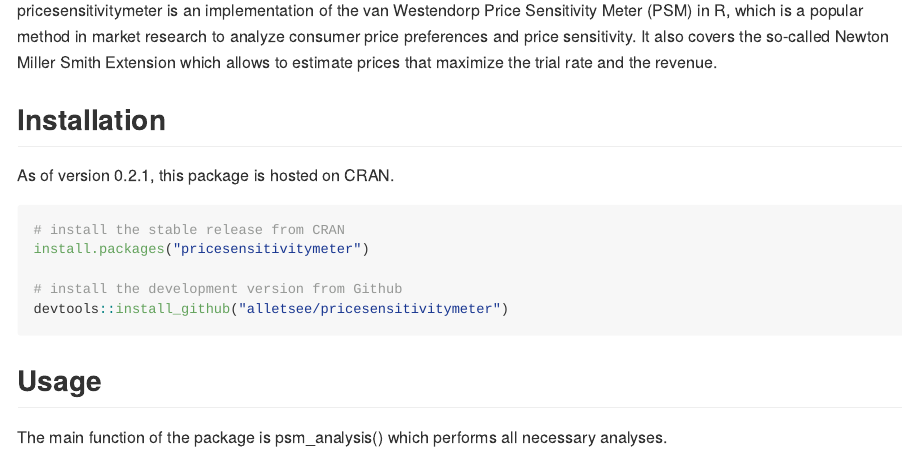
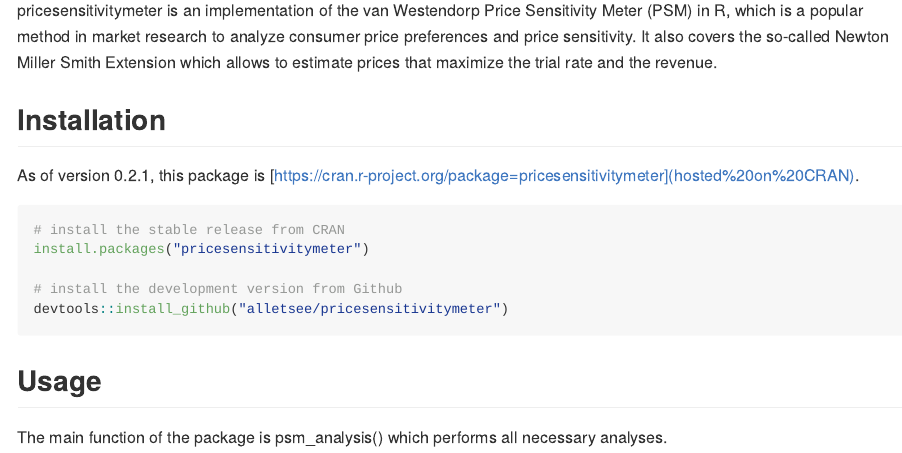
Before and after one commit to max-alletsee/pricesensitivitymeter, an R Markdown document (README.Rmd): the page in a window 1100 px wide, from 180 px down. Rendered offline with R 4.5, knitr and Pandoc, with nearby package versions; badge pictures from the web are left out.

Commit message:
Including CRAN link in Github README file

````diff
--- a/README.Rmd
+++ b/README.Rmd
@@ -1,7 +1,7 @@
 ---
 output:
   md_document:
-    variant: markdown_github
+    variant: gfm
 ---
 
 ```{r, echo = FALSE}
@@ -21,7 +21,7 @@
 
 ## Installation
 
-As of version 0.2.1, this package is hosted on CRAN.
+As of version 0.2.1, this package is [https://cran.r-project.org/package=pricesensitivitymeter](hosted on CRAN).
 
 ```{r installation, eval = FALSE}
 # install the stable release from CRAN
````
Also changed, not shown: README.md.
